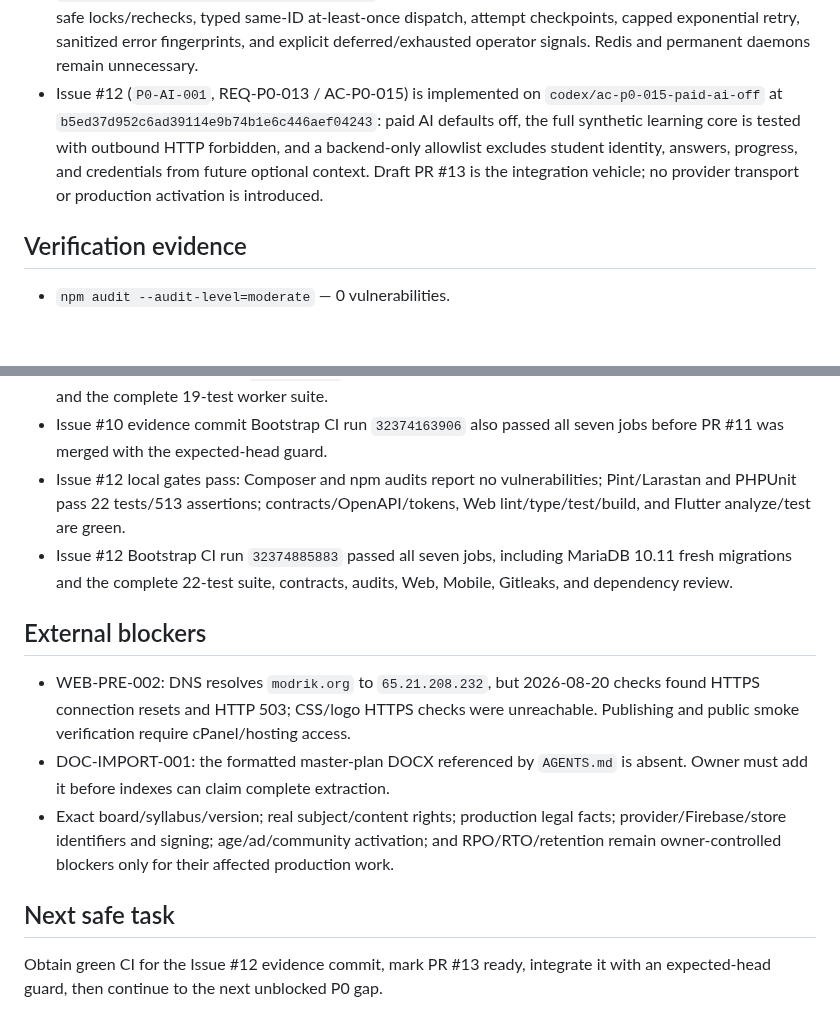
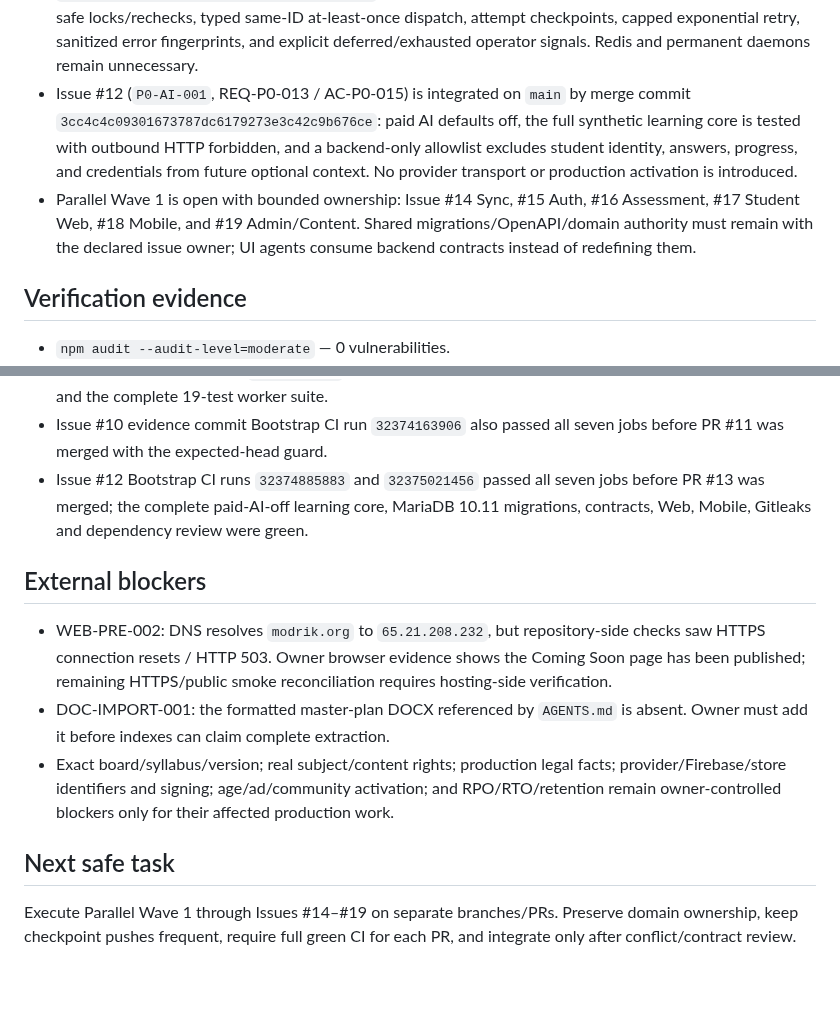
Before and after one commit to walidatiyaai2025-gif/Modrik, a Markdown page: CURRENT_STATE.md, 2 parts joined by grey strips. GitHub-like rendering; blank space fills up the shorter version.

Commit message:
docs: reconcile merged AI boundary and Parallel Wave 1

```diff
--- a/CURRENT_STATE.md
+++ b/CURRENT_STATE.md
@@ -18,7 +18,8 @@ Updated: 2026-08-20
 - Issue #6 (`P0-CONTENT-001`, REQ-P0-003/004 / AC-P0-006..008) is integrated on `main` by merge commit `4effa22904c0f196e04eab6f377f2357eeb7cc67`: Content Team/Admin authorization, deterministic preparation settings hash/prompt/bundle, file-aware idempotency, bounded returned-ZIP inspection, fixed v1 manifest/content schema and semantic validation, request/schema/hash/scope binding, fixture-only rights gating, durable rejected/staged audit/checkpoints, and transactional outbox events. The workflow deliberately stops before curriculum publication.
 - Issue #8 (`P0-SAFETY-001`, REQ-P0-010 / AC-P0-011..012) is integrated on `main` by merge commit `328820f30448cdec05af0e1ff241a2dc99a966fb`: a backend-only placement/zone map, immutable no-ad zones, append-only policy versions and kill switch, minimal expiring age assurance without birth dates, a fail-closed authenticated decision endpoint, and redacted decision audit/outbox records. No default policy, ad SDK/network, targeting profile, or production activation exists.
 - Issue #10 (`P0-OPS-001`, REQ-P0-009/014 / AC-P0-016..017) is integrated on `main` by merge commit `c1b7a833fc36c844065b92598f7285fe095f29ff`: a scheduled bounded outbox command, per-event overlap-safe locks/rechecks, typed same-ID at-least-once dispatch, attempt checkpoints, capped exponential retry, sanitized error fingerprints, and explicit deferred/exhausted operator signals. Redis and permanent daemons remain unnecessary.
-- Issue #12 (`P0-AI-001`, REQ-P0-013 / AC-P0-015) is implemented on `codex/ac-p0-015-paid-ai-off` at `b5ed37d952c6ad39114e9b74b1e6c446aef04243`: paid AI defaults off, the full synthetic learning core is tested with outbound HTTP forbidden, and a backend-only allowlist excludes student identity, answers, progress, and credentials from future optional context. Draft PR #13 is the integration vehicle; no provider transport or production activation is introduced.
+- Issue #12 (`P0-AI-001`, REQ-P0-013 / AC-P0-015) is integrated on `main` by merge commit `3cc4c4c09301673787dc6179273e3c42c9b676ce`: paid AI defaults off, the full synthetic learning core is tested with outbound HTTP forbidden, and a backend-only allowlist excludes student identity, answers, progress, and credentials from future optional context. No provider transport or production activation is introduced.
+- Parallel Wave 1 is open with bounded ownership: Issue #14 Sync, #15 Auth, #16 Assessment, #17 Student Web, #18 Mobile, and #19 Admin/Content. Shared migrations/OpenAPI/domain authority must remain with the declared issue owner; UI agents consume backend contracts instead of redefining them.
 
 ## Verification evidence
 
@@ -38,15 +39,14 @@ Updated: 2026-08-20
 - Issue #8 evidence commit Bootstrap CI run `32373329320` also passed all seven jobs before PR #9 was merged with the expected-head guard.
 - Issue #10 Bootstrap CI run `32374020760` passed all seven jobs, including MariaDB 10.11 fresh migrations and the complete 19-test worker suite.
 - Issue #10 evidence commit Bootstrap CI run `32374163906` also passed all seven jobs before PR #11 was merged with the expected-head guard.
-- Issue #12 local gates pass: Composer and npm audits report no vulnerabilities; Pint/Larastan and PHPUnit pass 22 tests/513 assertions; contracts/OpenAPI/tokens, Web lint/type/test/build, and Flutter analyze/test are green.
-- Issue #12 Bootstrap CI run `32374885883` passed all seven jobs, including MariaDB 10.11 fresh migrations and the complete 22-test suite, contracts, audits, Web, Mobile, Gitleaks, and dependency review.
+- Issue #12 Bootstrap CI runs `32374885883` and `32375021456` passed all seven jobs before PR #13 was merged; the complete paid-AI-off learning core, MariaDB 10.11 migrations, contracts, Web, Mobile, Gitleaks and dependency review were green.
 
 ## External blockers
 
-- WEB-PRE-002: DNS resolves `modrik.org` to `65.21.208.232`, but 2026-08-20 checks found HTTPS connection resets and HTTP 503; CSS/logo HTTPS checks were unreachable. Publishing and public smoke verification require cPanel/hosting access.
+- WEB-PRE-002: DNS resolves `modrik.org` to `65.21.208.232`, but repository-side checks saw HTTPS connection resets / HTTP 503. Owner browser evidence shows the Coming Soon page has been published; remaining HTTPS/public smoke reconciliation requires hosting-side verification.
 - DOC-IMPORT-001: the formatted master-plan DOCX referenced by `AGENTS.md` is absent. Owner must add it before indexes can claim complete extraction.
 - Exact board/syllabus/version; real subject/content rights; production legal facts; provider/Firebase/store identifiers and signing; age/ad/community activation; and RPO/RTO/retention remain owner-controlled blockers only for their affected production work.
 
 ## Next safe task
 
-Obtain green CI for the Issue #12 evidence commit, mark PR #13 ready, integrate it with an expected-head guard, then continue to the next unblocked P0 gap.
+Execute Parallel Wave 1 through Issues #14–#19 on separate branches/PRs. Preserve domain ownership, keep checkpoint pushes frequent, require full green CI for each PR, and integrate only after conflict/contract review.
```
